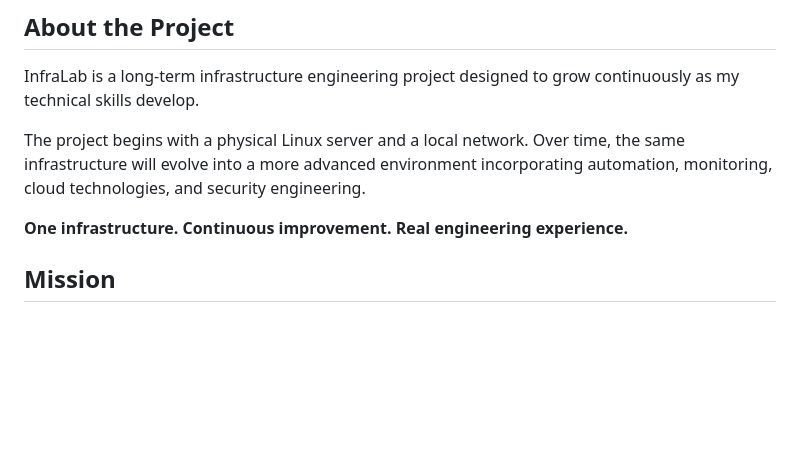
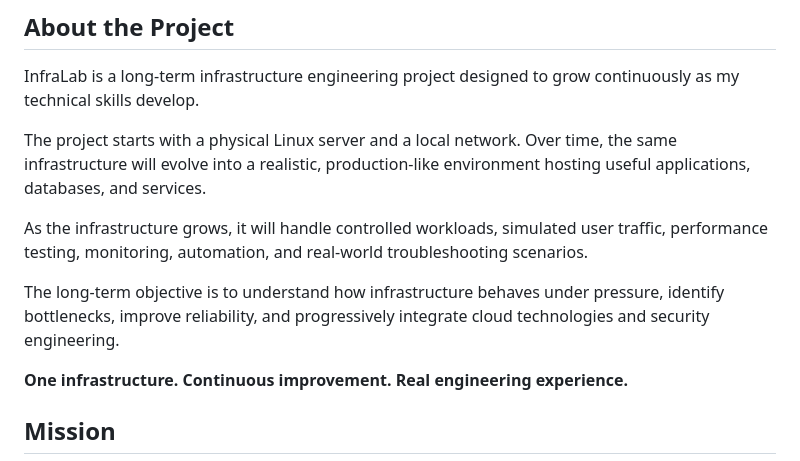
Before and after one commit to mustaphahamdaoui/InfraLab, a Markdown page: README.md, the part around the change. GitHub-like rendering; blank space fills up the shorter version.

```diff
--- a/README.md
+++ b/README.md
@@ -6,7 +6,11 @@
 
 InfraLab is a long-term infrastructure engineering project designed to grow continuously as my technical skills develop.
 
-The project begins with a physical Linux server and a local network. Over time, the same infrastructure will evolve into a more advanced environment incorporating automation, monitoring, cloud technologies, and security engineering.
+The project starts with a physical Linux server and a local network. Over time, the same infrastructure will evolve into a realistic, production-like environment hosting useful applications, databases, and services.
+
+As the infrastructure grows, it will handle controlled workloads, simulated user traffic, performance testing, monitoring, automation, and real-world troubleshooting scenarios.
+
+The long-term objective is to understand how infrastructure behaves under pressure, identify bottlenecks, improve reliability, and progressively integrate cloud technologies and security engineering.
 
 **One infrastructure. Continuous improvement. Real engineering experience.**
 
```
